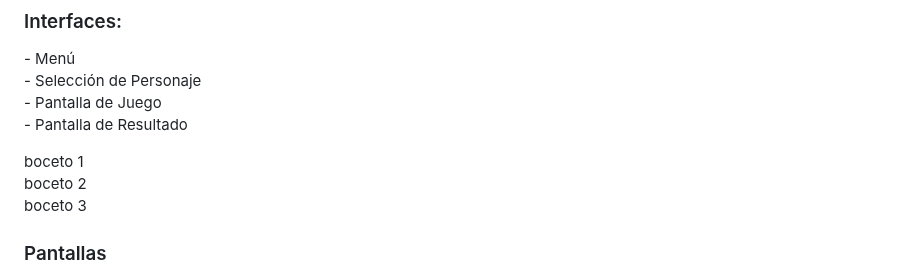
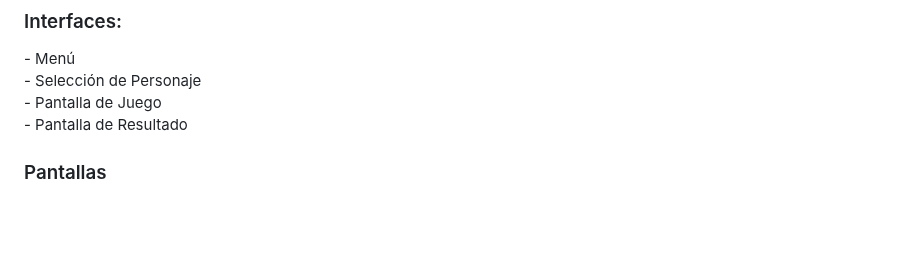
Before and after one commit to byniteyt/Juegos-en-Red, a Markdown page: README.md, the part around one of its changes. GitHub-like rendering; blank space fills up the shorter version.

```diff
--- a/README.md
+++ b/README.md
@@ -49,10 +49,6 @@ Se publicará en las plataformas de Steam e Itch.io.
 \- Pantalla de Juego
 \- Pantalla de Resultado
 
-boceto 1
-boceto 2
-boceto 3
-
 ### Pantallas
 
 <img width="4096" height="2160" alt="Menú" src="https://github.com/user-attachments/assets/7f1a060b-d139-4146-b569-27d90e80ee71" />
```
Also changed, not shown: other parts of README.md (+7 -3 lines).
